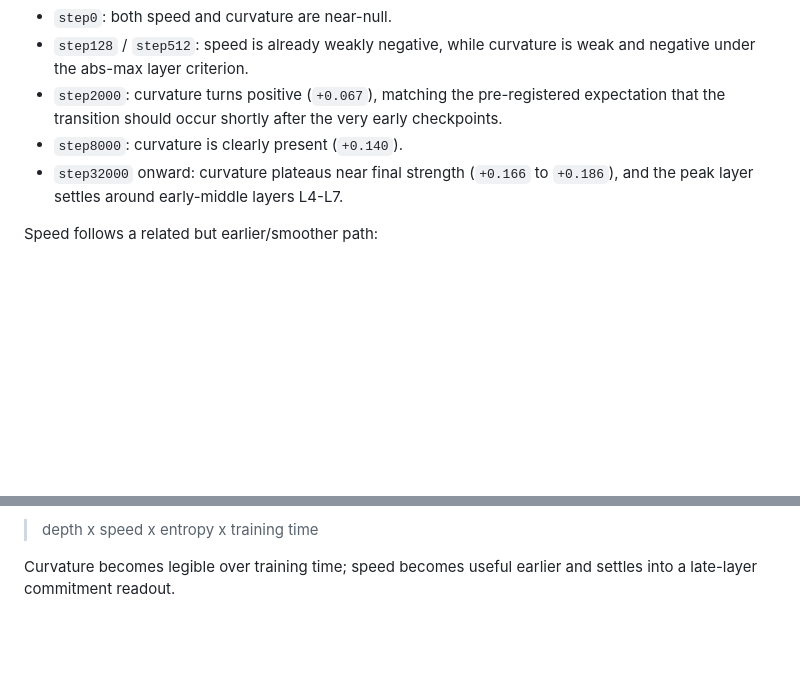
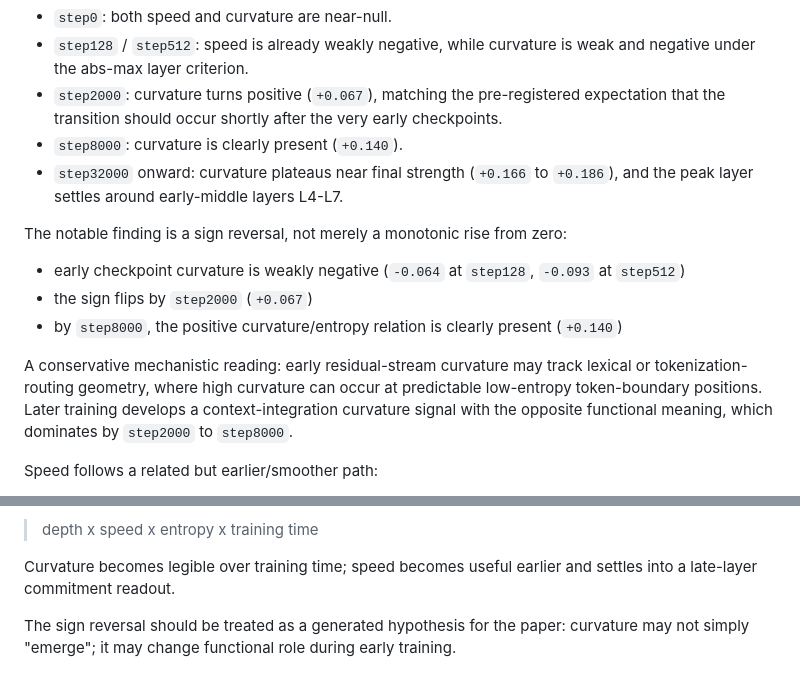
Before and after one commit to loveless2001/memoryGravity, a Markdown page: plans/reports/spike-260508-2346-pythia-training-dynamics.md, 2 parts joined by grey strips. GitHub-like rendering; blank space fills up the shorter version.

Commit message:
Document Pythia curvature sign reversal

```diff
--- a/plans/reports/spike-260508-2346-pythia-training-dynamics.md
+++ b/plans/reports/spike-260508-2346-pythia-training-dynamics.md
@@ -86,6 +86,20 @@ curvature signal at `step2000`.
 - `step32000` onward: curvature plateaus near final strength (`+0.166` to
   `+0.186`), and the peak layer settles around early-middle layers L4-L7.
 
+The notable finding is a sign reversal, not merely a monotonic rise from zero:
+
+- early checkpoint curvature is weakly negative (`-0.064` at `step128`,
+  `-0.093` at `step512`)
+- the sign flips by `step2000` (`+0.067`)
+- by `step8000`, the positive curvature/entropy relation is clearly present
+  (`+0.140`)
+
+A conservative mechanistic reading: early residual-stream curvature may track
+lexical or tokenization-routing geometry, where high curvature can occur at
+predictable low-entropy token-boundary positions. Later training develops a
+context-integration curvature signal with the opposite functional meaning,
+which dominates by `step2000` to `step8000`.
+
 Speed follows a related but earlier/smoother path:
 
 - near-null at `step0`
@@ -117,3 +131,7 @@ depth x speed x entropy to:
 
 Curvature becomes legible over training time; speed becomes useful earlier and
 settles into a late-layer commitment readout.
+
+The sign reversal should be treated as a generated hypothesis for the paper:
+curvature may not simply "emerge"; it may change functional role during early
+training.
```
Also changed, not shown: docs/visualizer-consolidated-findings.md (+14 -6 lines), plans/dynamic_semantic_trajectory_visualizer.md (+3 -0 lines).
